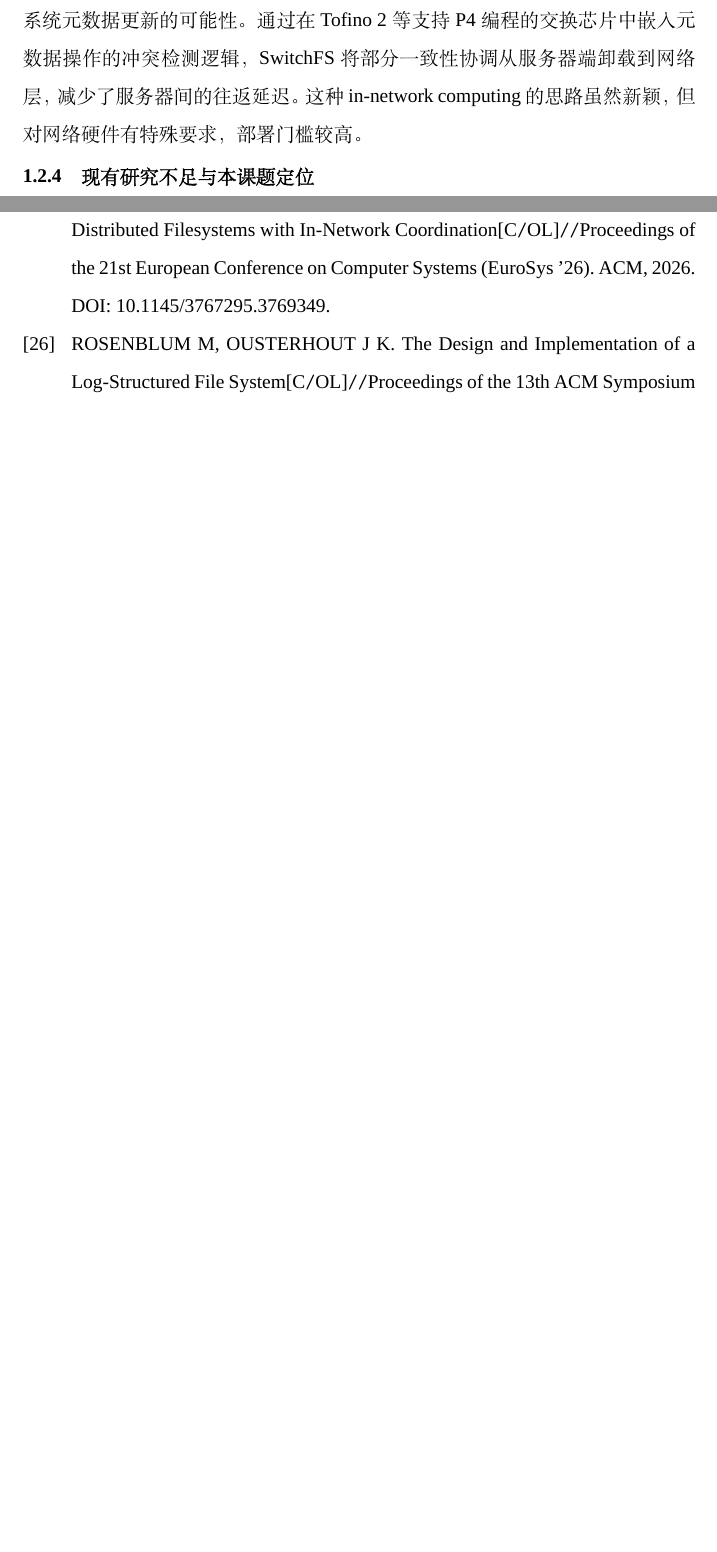
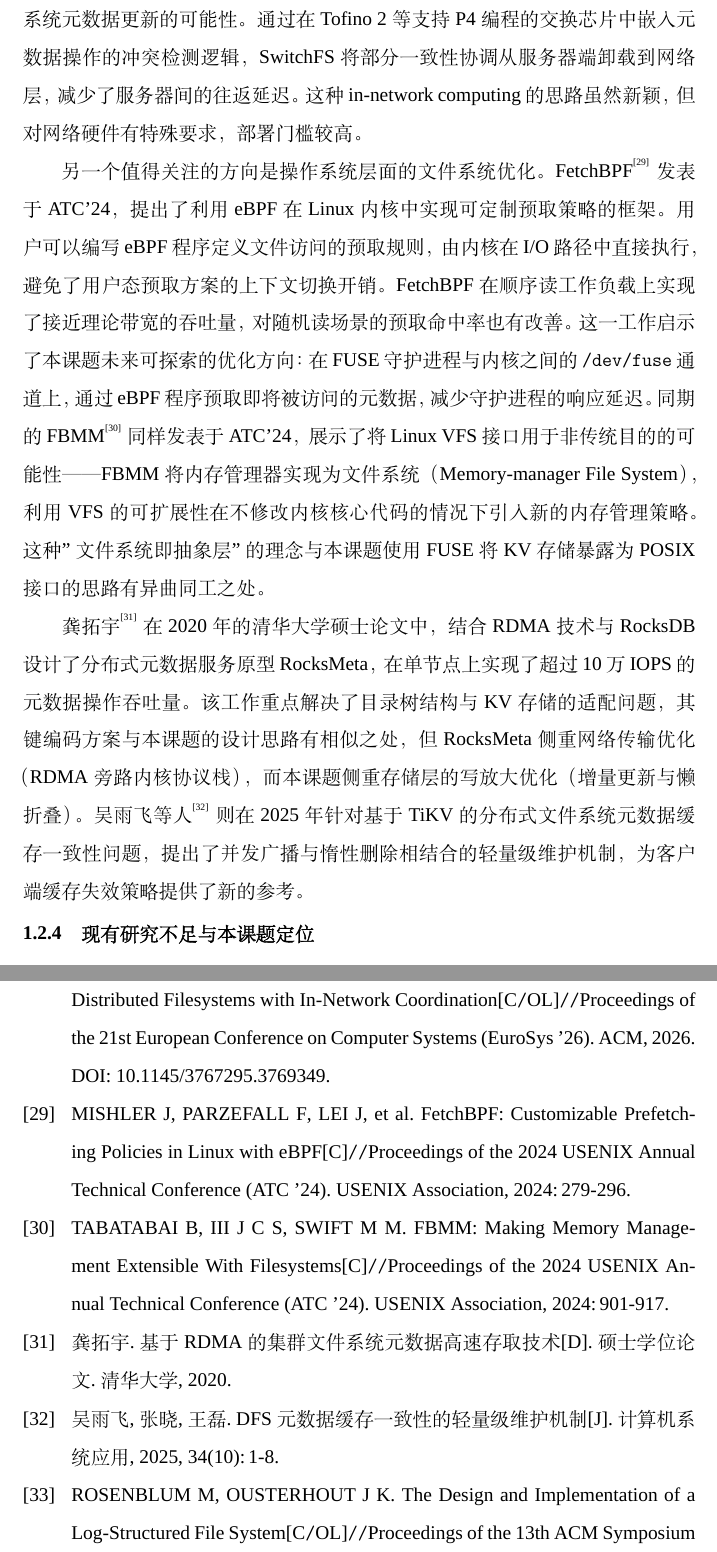
Before and after one commit to csjgg/rucksfs, a LaTeX thesis (docs/thesis-template/main.tex, which reads docs/thesis-template/body/introduction.tex, docs/thesis-template/ref.bib): two parts of pages 18 and 68 of 68 before the commit and two parts of pages 19 and 69 of 70 after it, joined at a grey line, cut so that both start at the same text, the shorter picture padded with empty space. Compiled offline with XeLaTeX; a missing font is replaced by an installed copy or a similar font.

Commit message:
docs(thesis): add 7 references (4 advisor-recommended + 3 Chinese)
Advisor-recommended English papers:
- yang2020batchfile: Batch-File Operations (ACM TOS 2020)
- li2022singularfs: SingularFS (ATC'22)
- mishler2024fetchbpf: FetchBPF eBPF prefetch (ATC'24)
- tabatabai2024fbmm: FBMM VFS extensibility (ATC'24)

Chinese references:
- fan2014kvmetadata: KV metadata replica consistency
- gong2020rocksmeta: RDMA+RocksDB metadata (Tsinghua thesis)
- wu2025dfscache: DFS metadata cache consistency

Total: 39 references (36 English + 3 Chinese), 13 from recent 3 years

```diff
--- a/docs/thesis-template/body/introduction.tex
+++ b/docs/thesis-template/body/introduction.tex
@@ -111,6 +115,10 @@
 Mantle\cite{li2025mantle}发表于 SOSP'25，由蚂蚁集团和中国科学技术大学合作完成，代表了将机器学习技术融入文件系统的前沿趋势。Mantle 面向云对象存储的元数据管理，在存储节点的内核层部署 eBPF（extended Berkeley Packet Filter）程序捕获文件访问的时序模式，并使用轻量级的序列预测模型来决定预取哪些元数据。在蚂蚁集团的生产环境中，Mantle 将 \texttt{list} 操作的 99 分位延迟降低了 45\%，元数据缓存命中率从 72\% 提升到了 89\%。不过 eBPF 的部署要求和模型更新机制的复杂性限制了其通用性。
 
 SwitchFS\cite{xu2026switchfs}发表于 EuroSys'26，探索了利用可编程交换机加速分布式文件系统元数据更新的可能性。通过在 Tofino 2 等支持 P4 编程的交换芯片中嵌入元数据操作的冲突检测逻辑，SwitchFS 将部分一致性协调从服务器端卸载到网络层，减少了服务器间的往返延迟。这种 in-network computing 的思路虽然新颖，但对网络硬件有特殊要求，部署门槛较高。
+
+另一个值得关注的方向是操作系统层面的文件系统优化。FetchBPF\cite{mishler2024fetchbpf}发表于 ATC'24，提出了利用 eBPF 在 Linux 内核中实现可定制预取策略的框架。用户可以编写 eBPF 程序定义文件访问的预取规则，由内核在 I/O 路径中直接执行，避免了用户态预取方案的上下文切换开销。FetchBPF 在顺序读工作负载上实现了接近理论带宽的吞吐量，对随机读场景的预取命中率也有改善。这一工作启示了本课题未来可探索的优化方向：在 FUSE 守护进程与内核之间的 \texttt{/dev/fuse} 通道上，通过 eBPF 程序预取即将被访问的元数据，减少守护进程的响应延迟。同期的 FBMM\cite{tabatabai2024fbmm}同样发表于 ATC'24，展示了将 Linux VFS 接口用于非传统目的的可能性——FBMM 将内存管理器实现为文件系统（Memory-manager File System），利用 VFS 的可扩展性在不修改内核核心代码的情况下引入新的内存管理策略。这种"文件系统即抽象层"的理念与本课题使用 FUSE 将 KV 存储暴露为 POSIX 接口的思路有异曲同工之处。
+
+龚拓宇\cite{gong2020rocksmeta}在 2020 年的清华大学硕士论文中，结合 RDMA 技术与 RocksDB 设计了分布式元数据服务原型 RocksMeta，在单节点上实现了超过 10 万 IOPS 的元数据操作吞吐量。该工作重点解决了目录树结构与 KV 存储的适配问题，其键编码方案与本课题的设计思路有相似之处，但 RocksMeta 侧重网络传输优化（RDMA 旁路内核协议栈），而本课题侧重存储层的写放大优化（增量更新与懒折叠）。吴雨飞等人\cite{wu2025dfscache}则在 2025 年针对基于 TiKV 的分布式文件系统元数据缓存一致性问题，提出了并发广播与惰性删除相结合的轻量级维护机制，为客户端缓存失效策略提供了新的参考。
 
 \subsubsection{现有研究不足与本课题定位}
 
--- a/docs/thesis-template/ref.bib
+++ b/docs/thesis-template/ref.bib
@@ -354,0 +363,3 @@
+  number    = {3},
+  pages     = {1--30},
+  year      = {2020},
@@ -354,0 +372 @@
+  booktitle = {Proceedings of the 2022 {USENIX} Annual Technical Conference ({ATC} '22)},
@@ -354,0 +380,4 @@
+  title     = {{FetchBPF}: Customizable Prefetching Policies in {Linux} with {eBPF}},
+  booktitle = {Proceedings of the 2024 {USENIX} Annual Technical Conference ({ATC} '24)},
+  pages     = {279--296},
+  year      = {2024},
@@ -354,0 +389,4 @@
+  title     = {{FBMM}: Making Memory Management Extensible With Filesystems},
+  booktitle = {Proceedings of the 2024 {USENIX} Annual Technical Conference ({ATC} '24)},
+  pages     = {901--917},
+  year      = {2024},
@@ -354,0 +403,2 @@
+  volume    = {34},
+  number    = {2},
@@ -354,0 +410,14 @@
+  title     = {基于{RDMA}的集群文件系统元数据高速存取技术},
+  school    = {清华大学},
+  year      = {2020},
+}
+
+@article{wu2025dfscache,
+  author    = {吴雨飞 and 张晓 and 王磊},
+  title     = {{DFS}元数据缓存一致性的轻量级维护机制},
+  journal   = {计算机系统应用},
+  year      = {2025},
+  volume    = {34},
+  number    = {10},
+  pages     = {1--8},
+}
```
Also changed, not shown: docs/thesis-template/body/introduction.tex (4 more changed lines), docs/thesis-template/ref.bib (41 more changed lines).
